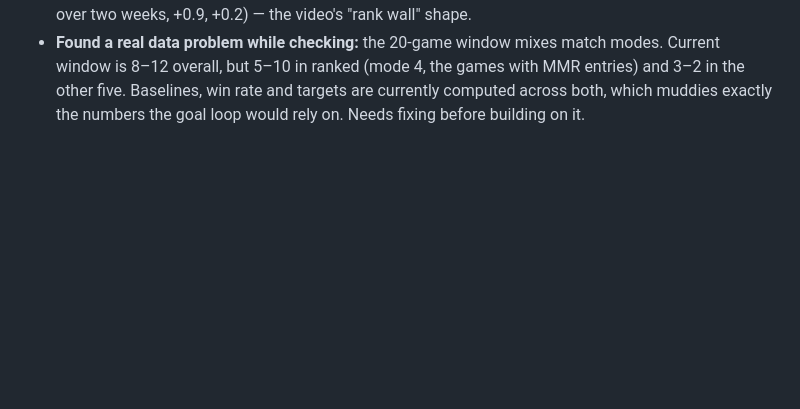
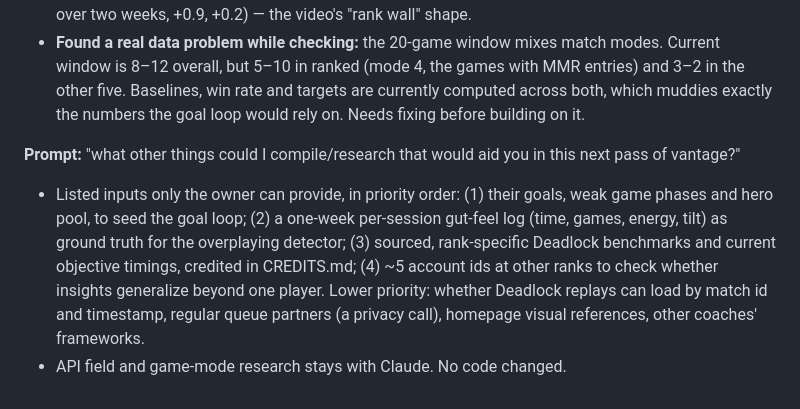
Before and after one commit to Tripod110/vantage, a Markdown page: PROMPTS.md, the part around the change. Rendered like a GitHub page; blank space fills up the shorter version.

Commit message:
Log research inputs requested for the next Vantage pass
Co-Authored-By: Claude Opus 5 <noreply@anthropic.com>

```diff
--- a/PROMPTS.md
+++ b/PROMPTS.md
@@ -496,3 +496,17 @@ external sources we use as I don't want to take credit for the ideas."
   the games with MMR entries) and 3–2 in the other five. Baselines, win rate
   and targets are currently computed across both, which muddies exactly the
   numbers the goal loop would rely on. Needs fixing before building on it.
+
+**Prompt:** "what other things could I compile/research that would aid you
+in this next pass of vantage?"
+
+- Listed inputs only the owner can provide, in priority order: (1) their
+  goals, weak game phases and hero pool, to seed the goal loop; (2) a one-week
+  per-session gut-feel log (time, games, energy, tilt) as ground truth for
+  the overplaying detector; (3) sourced, rank-specific Deadlock benchmarks
+  and current objective timings, credited in CREDITS.md; (4) ~5 account ids
+  at other ranks to check whether insights generalize beyond one player.
+  Lower priority: whether Deadlock replays can load by match id and
+  timestamp, regular queue partners (a privacy call), homepage visual
+  references, other coaches' frameworks.
+- API field and game-mode research stays with Claude. No code changed.
```
